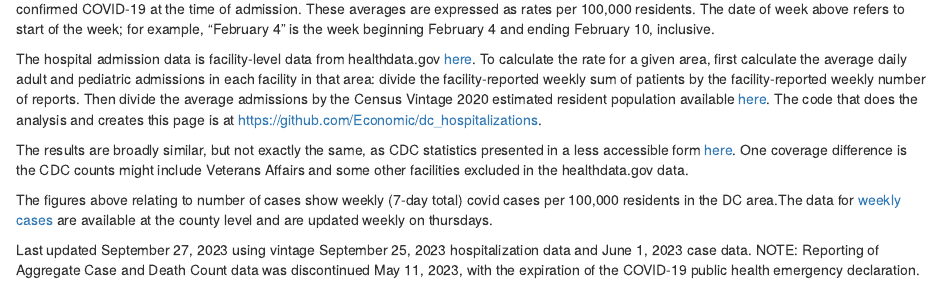
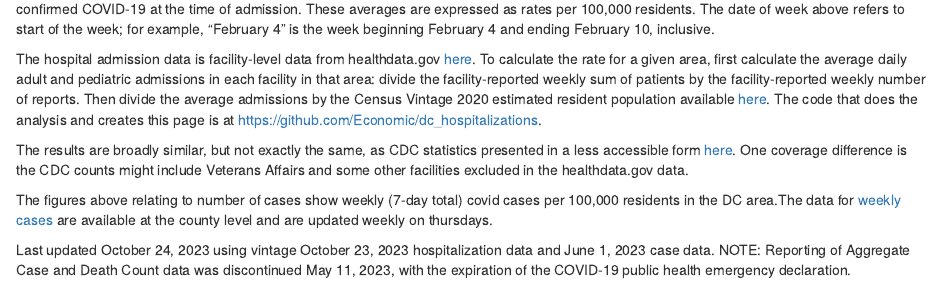
Before and after one commit to Economic/dc_hospitalizations, an R Markdown document (index.Rmd): the page in a window 1100 px wide, from 680 px down. Rendered offline with R 4.5, knitr and Pandoc, with nearby package versions; some code elsewhere in the file could not run offline.

Commit message:
10/24 update

```diff
--- a/index.Rmd
+++ b/index.Rmd
@@ -308,4 +308,4 @@ The results are broadly similar, but not exactly the same, as CDC statistics pre
 The figures above relating to number of cases show weekly (7-day total) covid cases per 100,000 residents in the DC area.The data for [weekly cases](https://data.cdc.gov/Public-Health-Surveillance/United-States-COVID-19-Community-Levels-by-County/3nnm-4jni) are available at the county level and are updated weekly on thursdays.
 
 
-Last updated September 27, 2023 using vintage September 25, 2023 hospitalization data and June 1, 2023 case data. NOTE: Reporting of Aggregate Case and Death Count data was discontinued May 11, 2023, with the expiration of the COVID-19 public health emergency declaration.
+Last updated October 24, 2023 using vintage October 23, 2023 hospitalization data and June 1, 2023 case data. NOTE: Reporting of Aggregate Case and Death Count data was discontinued May 11, 2023, with the expiration of the COVID-19 public health emergency declaration.
```
Also changed, not shown: 1 other file.
